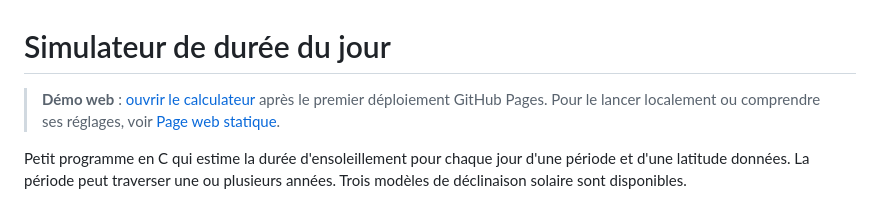
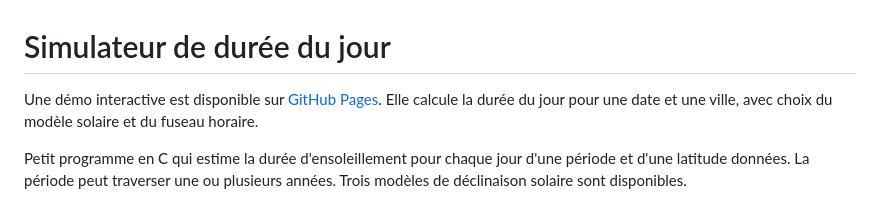
Before and after one commit to domiq44/solar_duration, a Markdown page: README.md, the part around the change. GitHub-like rendering.

Commit message:
docs: simplify demo introduction

```diff
--- a/README.md
+++ b/README.md
@@ -1,8 +1,8 @@
 # Simulateur de durée du jour
 
-> **Démo web** : [ouvrir le calculateur](https://domiq44.github.io/solar_duration/)
-> après le premier déploiement GitHub Pages. Pour le lancer localement ou
-> comprendre ses réglages, voir [Page web statique](#page-web-statique).
+Une démo interactive est disponible sur [GitHub Pages](https://domiq44.github.io/solar_duration/).
+Elle calcule la durée du jour pour une date et une ville, avec choix du modèle
+solaire et du fuseau horaire.
 
 Petit programme en C qui estime la durée d'ensoleillement pour chaque jour
 d'une période et d'une latitude données. La période peut traverser une ou
```
